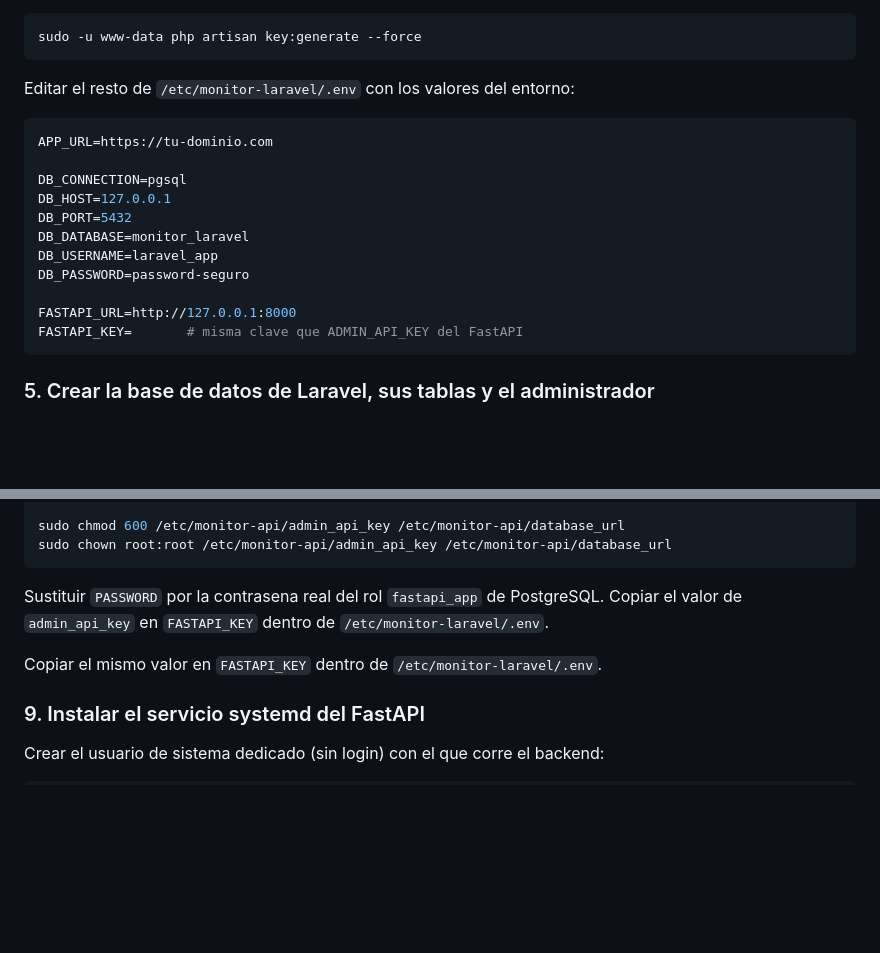
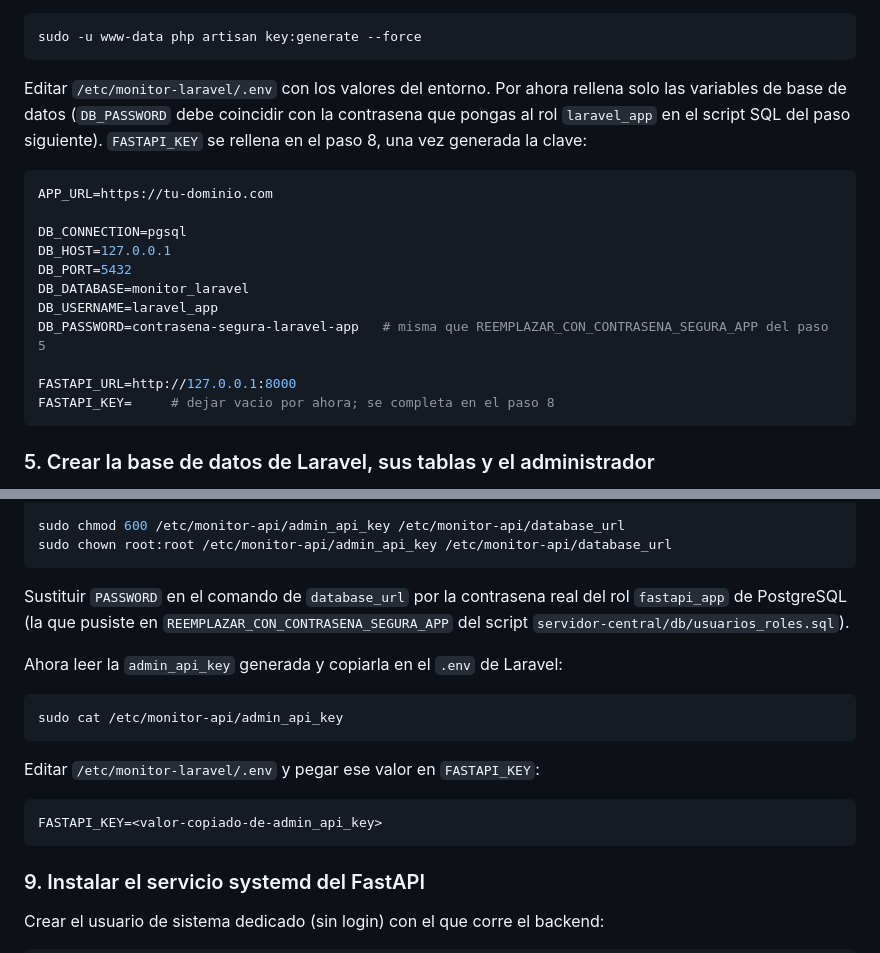
Before and after one commit to Rodrigo-FPS/monitor-servidores, a Markdown page: README.md, 2 parts joined by grey strips. Rendered like a GitHub page; blank space fills up the shorter version.

Commit message:
README: aclarar orden de pasos 4/8 y eliminar linea duplicada de FASTAPI_KEY

````diff
--- a/README.md
+++ b/README.md
@@ -98,7 +98,10 @@ Generar la `APP_KEY` (escribe directamente en `/etc/monitor-laravel/.env`):
 sudo -u www-data php artisan key:generate --force
 ```
 
-Editar el resto de `/etc/monitor-laravel/.env` con los valores del entorno:
+Editar `/etc/monitor-laravel/.env` con los valores del entorno. Por ahora rellena
+solo las variables de base de datos (`DB_PASSWORD` debe coincidir con la contrasena
+que pongas al rol `laravel_app` en el script SQL del paso siguiente). `FASTAPI_KEY`
+se rellena en el paso 8, una vez generada la clave:
 
 ```env
 APP_URL=https://tu-dominio.com
@@ -108,10 +111,10 @@ DB_HOST=127.0.0.1
 DB_PORT=5432
 DB_DATABASE=monitor_laravel
 DB_USERNAME=laravel_app
-DB_PASSWORD=password-seguro
+DB_PASSWORD=contrasena-segura-laravel-app   # misma que REEMPLAZAR_CON_CONTRASENA_SEGURA_APP del paso 5
 
 FASTAPI_URL=http://127.0.0.1:8000
-FASTAPI_KEY=       # misma clave que ADMIN_API_KEY del FastAPI
+FASTAPI_KEY=     # dejar vacio por ahora; se completa en el paso 8
 ```
 
 ### 5. Crear la base de datos de Laravel, sus tablas y el administrador
@@ -226,10 +229,21 @@ sudo chmod 600 /etc/monitor-api/admin_api_key /etc/monitor-api/database_url
 sudo chown root:root /etc/monitor-api/admin_api_key /etc/monitor-api/database_url
 ```
 
-Sustituir `PASSWORD` por la contrasena real del rol `fastapi_app` de PostgreSQL.
-Copiar el valor de `admin_api_key` en `FASTAPI_KEY` dentro de `/etc/monitor-laravel/.env`.
+Sustituir `PASSWORD` en el comando de `database_url` por la contrasena real del
+rol `fastapi_app` de PostgreSQL (la que pusiste en `REEMPLAZAR_CON_CONTRASENA_SEGURA_APP`
+del script `servidor-central/db/usuarios_roles.sql`).
 
-Copiar el mismo valor en `FASTAPI_KEY` dentro de `/etc/monitor-laravel/.env`.
+Ahora leer la `admin_api_key` generada y copiarla en el `.env` de Laravel:
+
+```bash
+sudo cat /etc/monitor-api/admin_api_key
+```
+
+Editar `/etc/monitor-laravel/.env` y pegar ese valor en `FASTAPI_KEY`:
+
+```env
+FASTAPI_KEY=<valor-copiado-de-admin_api_key>
+```
 
 ### 9. Instalar el servicio systemd del FastAPI
 
````
